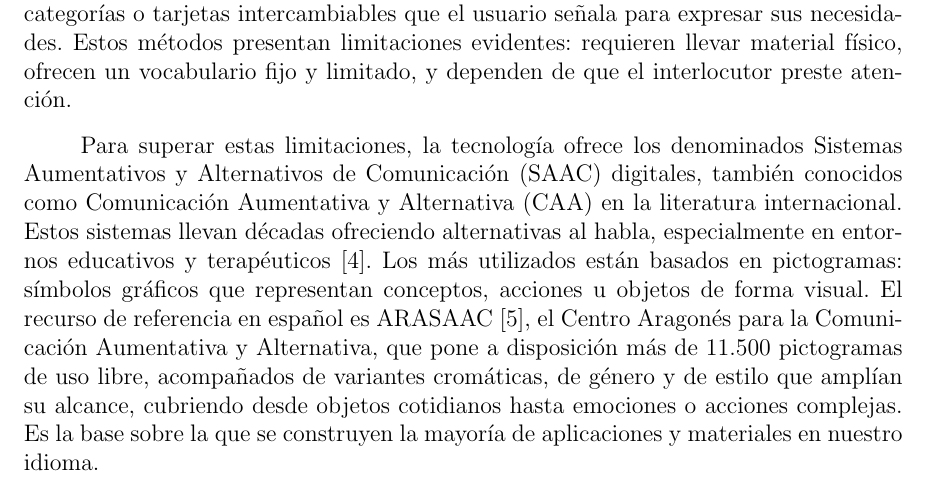
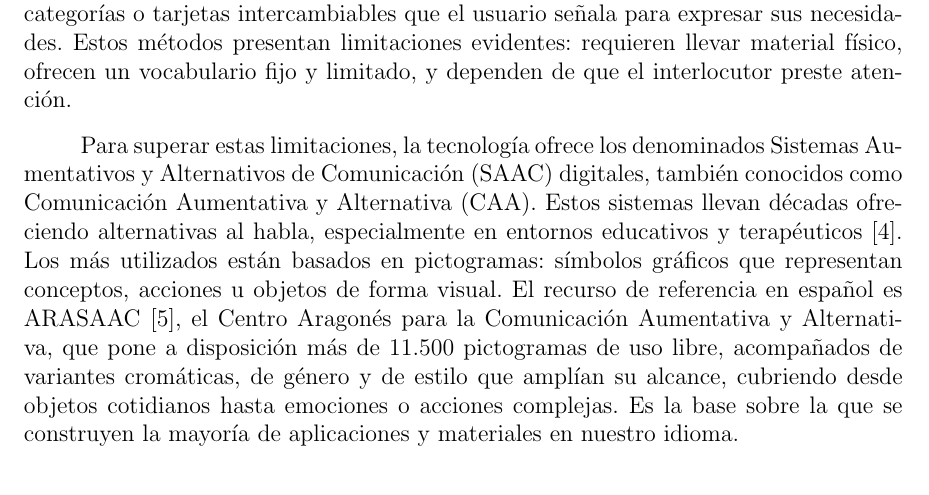
Before and after one commit to Lagaress/tfg-memory, a LaTeX document (main.tex, which reads sections/preface/introduction.tex): part of page 19 of 127, cut so that both start at the same text. Compiled offline with pdfLaTeX.

Commit message:
Drop "en la literatura internacional" from the CAA aside
Co-Authored-By: Claude Opus 4.7 <noreply@anthropic.com>

```diff
--- a/sections/preface/introduction.tex
+++ b/sections/preface/introduction.tex
@@ -16,7 +16,7 @@ Dentro de ese conjunto, los datos de 2023 de los Centros para el Control y la Pr
 Las estrategias tradicionales para facilitar la comunicación a estas personas incluyen tableros de comunicación impresos, cuadernos con pictogramas organizados por categorías o tarjetas intercambiables que el usuario señala para expresar sus necesidades. Estos métodos presentan limitaciones evidentes: requieren llevar material físico, ofrecen un vocabulario fijo y limitado, y dependen de que el interlocutor preste atención.
 
 % 4. Soluciones tecnológicas (SAAC)
-Para superar estas limitaciones, la tecnología ofrece los denominados Sistemas Aumentativos y Alternativos de Comunicación (SAAC) digitales, también conocidos como Comunicación Aumentativa y Alternativa (CAA) en la literatura internacional. Estos sistemas llevan décadas ofreciendo alternativas al habla, especialmente en entornos educativos y terapéuticos~\cite{demasco1992compansion}. Los más utilizados están basados en pictogramas: símbolos gráficos que representan conceptos, acciones u objetos de forma visual. El recurso de referencia en español es ARASAAC~\cite{arasaac}, el Centro Aragonés para la Comunicación Aumentativa y Alternativa, que pone a disposición más de 11.500 pictogramas de uso libre, acompañados de variantes cromáticas, de género y de estilo que amplían su alcance, cubriendo desde objetos cotidianos hasta emociones o acciones complejas. Es la base sobre la que se construyen la mayoría de aplicaciones y materiales en nuestro idioma.
+Para superar estas limitaciones, la tecnología ofrece los denominados Sistemas Aumentativos y Alternativos de Comunicación (SAAC) digitales, también conocidos como Comunicación Aumentativa y Alternativa (CAA). Estos sistemas llevan décadas ofreciendo alternativas al habla, especialmente en entornos educativos y terapéuticos~\cite{demasco1992compansion}. Los más utilizados están basados en pictogramas: símbolos gráficos que representan conceptos, acciones u objetos de forma visual. El recurso de referencia en español es ARASAAC~\cite{arasaac}, el Centro Aragonés para la Comunicación Aumentativa y Alternativa, que pone a disposición más de 11.500 pictogramas de uso libre, acompañados de variantes cromáticas, de género y de estilo que amplían su alcance, cubriendo desde objetos cotidianos hasta emociones o acciones complejas. Es la base sobre la que se construyen la mayoría de aplicaciones y materiales en nuestro idioma.
 
 % 5. Problemas de las soluciones tecnológicas actuales
 Las aplicaciones disponibles actualmente presentan, sin embargo, limitaciones significativas. Sus interfaces pueden resultar confusas y poco intuitivas para los usuarios objetivo. Pero el problema no se limita a lo visual: estas herramientas en muchos casos se limitan a concatenar palabras. Si un usuario selecciona los pictogramas ``yo'', ``querer'' y ``agua'', el sistema reproduce exactamente eso: ``yo querer agua''. El interlocutor recibe entonces una construcción artificial que tiene que interpretar y que puede generar frustración en el emisor por no poder comunicarse como desearía.
```
